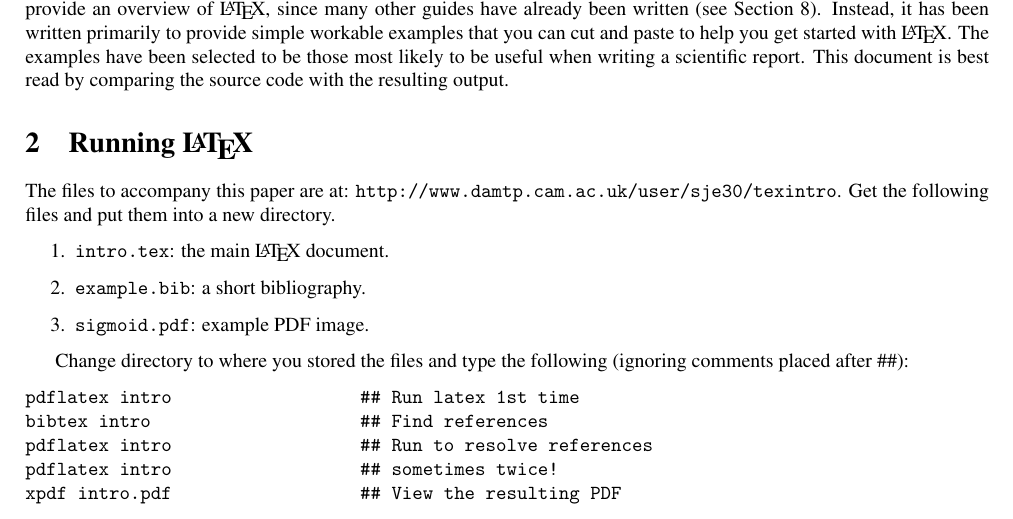
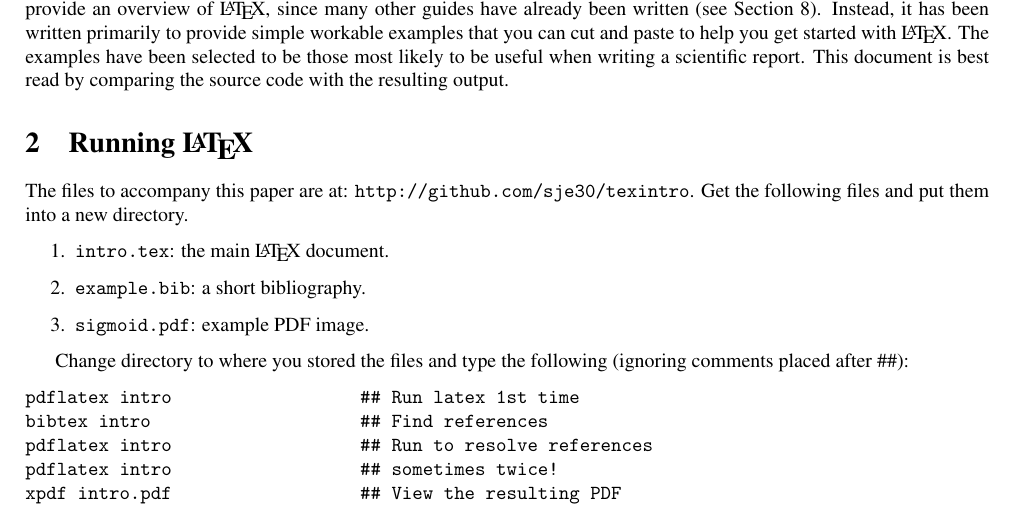
Before and after one commit to sje30/texintro, a LaTeX paper (intro.tex): part of page 1 of 4, cut so that both start at the same text. Compiled offline with pdfLaTeX.

Commit message:
Update URL for where files are.

```diff
--- a/intro.tex
+++ b/intro.tex
@@ -79,7 +79,7 @@ code with the resulting output.
 \section{Running \latex}
 
 The files to accompany this paper are at:
-\url{http://www.damtp.cam.ac.uk/user/sje30/texintro}.  Get the
+\url{http://github.com/sje30/texintro}.  Get the
 following files and put them into a new directory.
 
 \begin{enumerate}
```
